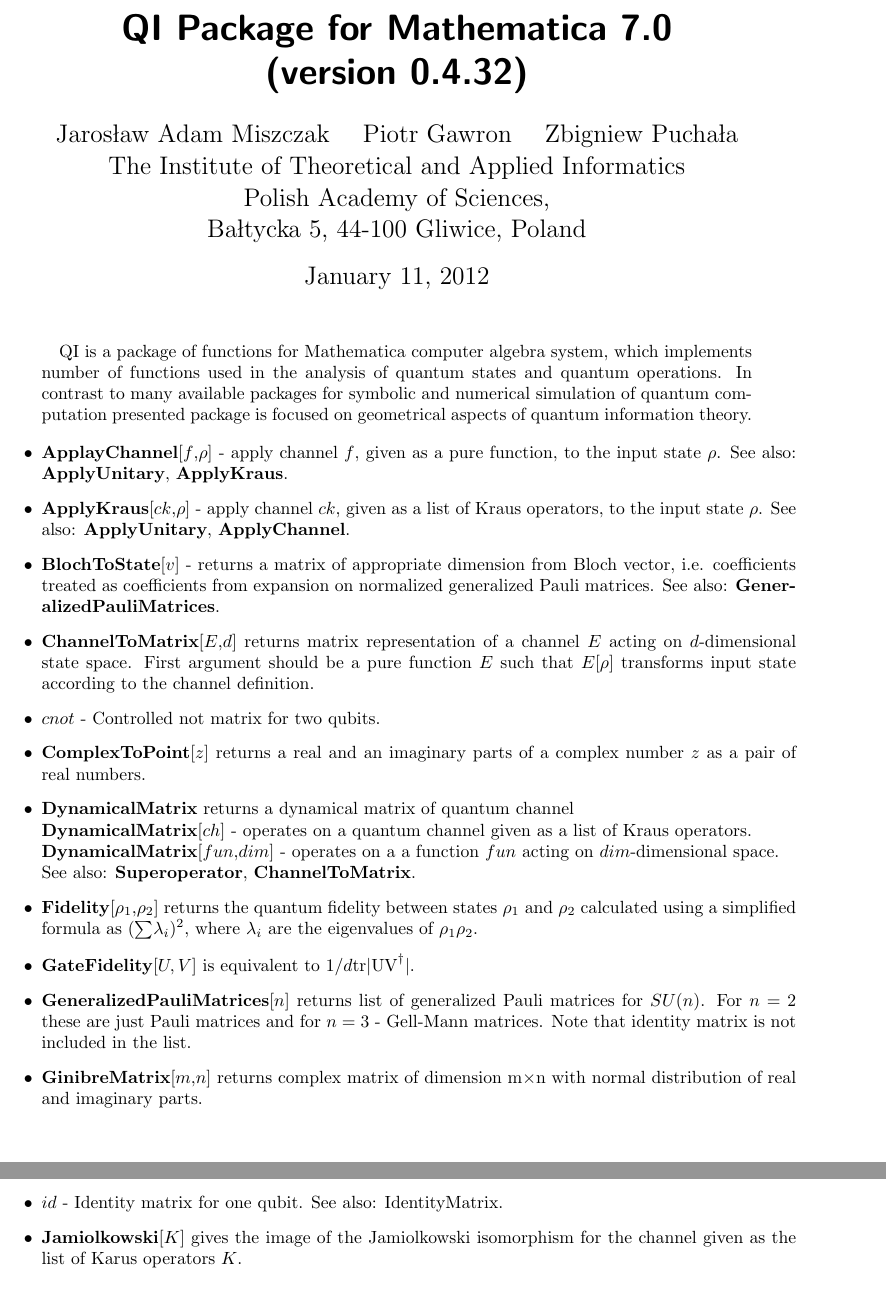
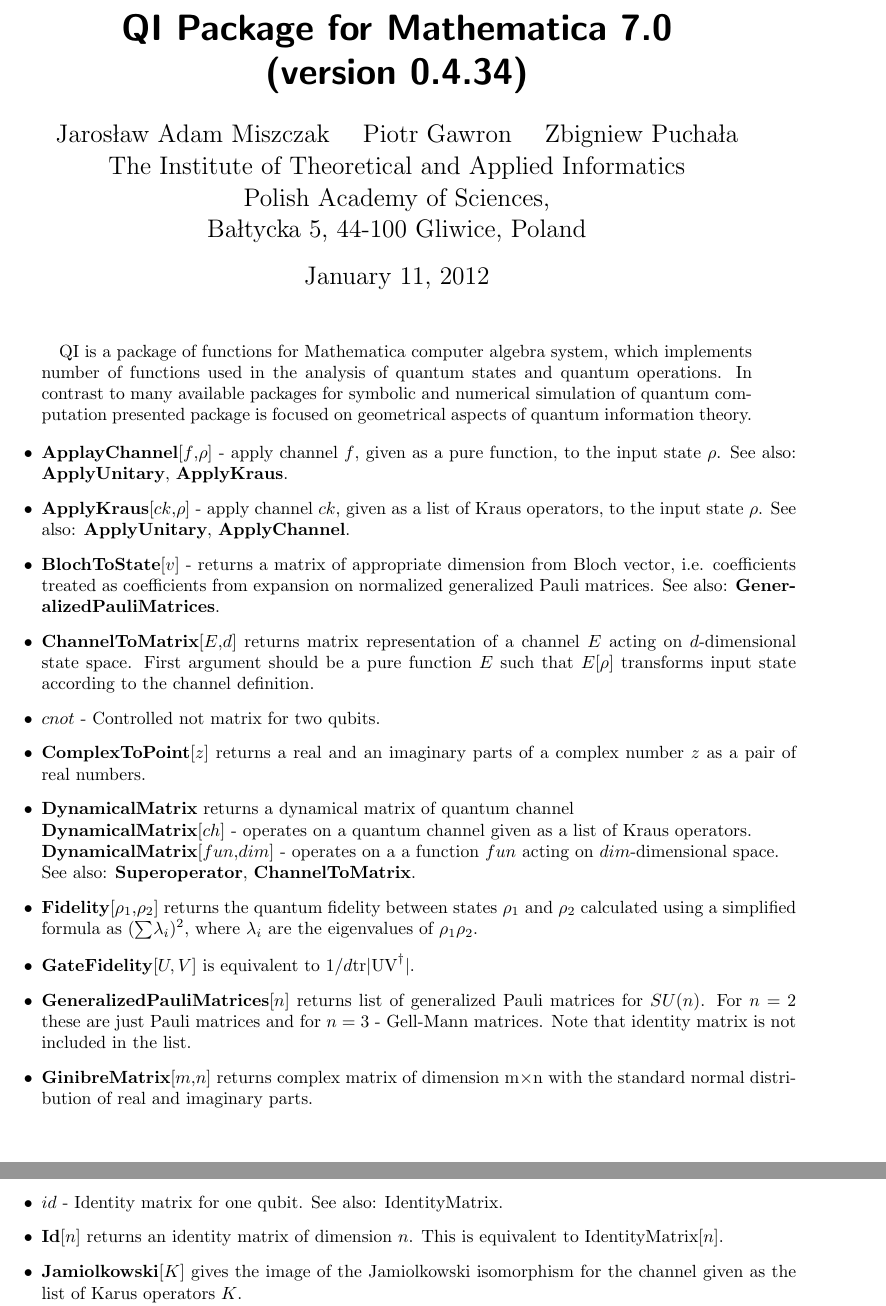
Before and after one commit to jmiszczak/qi, a LaTeX paper (doc/qi_functions_list_alpha.tex): two parts of pages 1 and 2 of 4, joined at a grey line, cut so that both start at the same text. Compiled offline with pdfLaTeX.

Commit message:
QI v. 0.4.34

```diff
--- a/doc/qi_functions_list_alpha.tex
+++ b/doc/qi_functions_list_alpha.tex
@@ -3,12 +3,13 @@
 \usepackage{fullpage}
 \parindent=0pt
 \begin{document}
-\title{QI Package for \emph{Mathematica} 7.0 \\(version 0.4.32)}\author{Jaros{\l}aw Adam Miszczak \quad Piotr Gawron \quad Zbigniew Pucha{\l}a\\
+\title{QI Package for \emph{Mathematica} 7.0 \\(version 0.4.34)}\author{Jaros{\l}aw Adam Miszczak \quad Piotr Gawron \quad Zbigniew Pucha{\l}a\\
 {The Institute of Theoretical and Applied Informatics}\\
 {Polish Academy of Sciences},\\
 {Ba{\l}tycka 5, 44-100 Gliwice, Poland}}
 \maketitle
 \begin{abstract}QI is a package of functions for Mathematica computer algebra system, which implements number of functions used in the analysis of quantum states and quantum operations. In contrast to many available packages for symbolic and numerical simulation of quantum computation presented package is focused on geometrical aspects of quantum information theory.\end{abstract}
+
 
 
 
@@ -26,8 +27,9 @@
 \item  \textbf{Fidelity}[$\rho _1$,$\rho _2$] returns the quantum fidelity between states $\rho _1$ and $\rho _2$ calculated using a simplified formula as $\text{($\sum $}\lambda _i)^2$, where $\lambda _i$ are the eigenvalues of $\rho _1\rho _2$.
 \item  \textbf{GateFidelity}[$U,V$] is equivalent to $1/d\text{tr$|$UV} ^{\dagger }|$.
 \item  \textbf{GeneralizedPauliMatrices}[$n$] returns list of generalized Pauli matrices for $SU(n)$. For $n=2$ these are just Pauli matrices and for $n=3$ - Gell-Mann matrices. Note that identity matrix is not included in the list.
-\item  \textbf{GinibreMatrix}[$m$,$n$] returns complex matrix of dimension $\text{m$\times $n}$ with normal distribution of real and imaginary parts.
+\item  \textbf{GinibreMatrix}[$m$,$n$] returns complex matrix of dimension $\text{m$\times $n}$ with the standard normal distribution of real and imaginary parts.
 \item  $id$ - Identity matrix for one qubit. See also: IdentityMatrix.
+\item  \textbf{Id}[$n$] returns an identity matrix of dimension $n$. This is equivalent to IdentityMatrix[$n$].
 \item  \textbf{Jamiolkowski}[$K$] gives the image of the Jamiolkowski isomorphism for the channel given as the list of Karus operators $K$. \newline{}
 \textbf{Jamiolkowski}[$fun$,$dim$] gives the image of the Jamiolkowski isomorphism for the channel given as a function fun action on $dim$-dimensional space. See also: \textbf{Superoperator}, \textbf{ChannelToMatrix}, \textbf{DynamicalMatrix}.
 \item  \textbf{Lambda1}[$i,j,n$] generalized Pauli matrix. For example \textbf{Lambda1}[$1,2,2$] is equal to Pauli $\text{$\sigma $x}$. See also: \textbf{GeneralizedPauliMatrices}.
```
Also changed, not shown: 2 other files.
